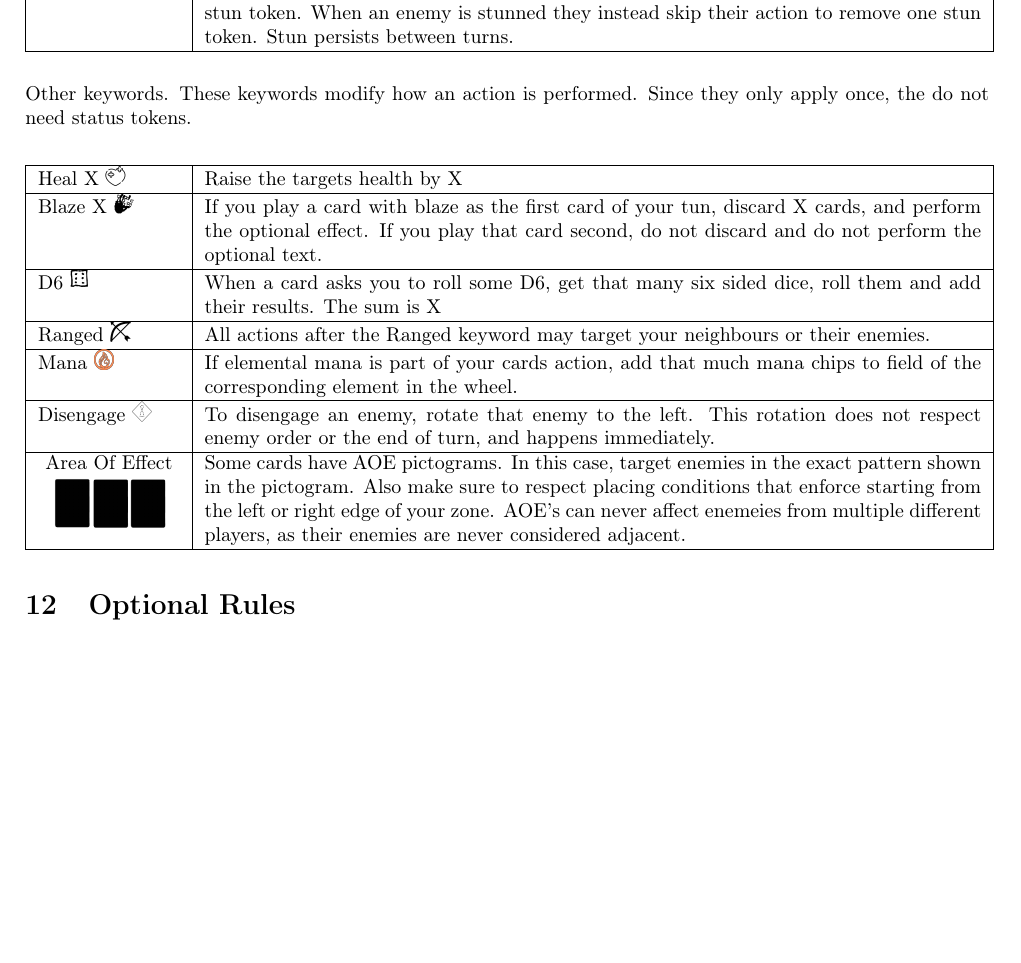
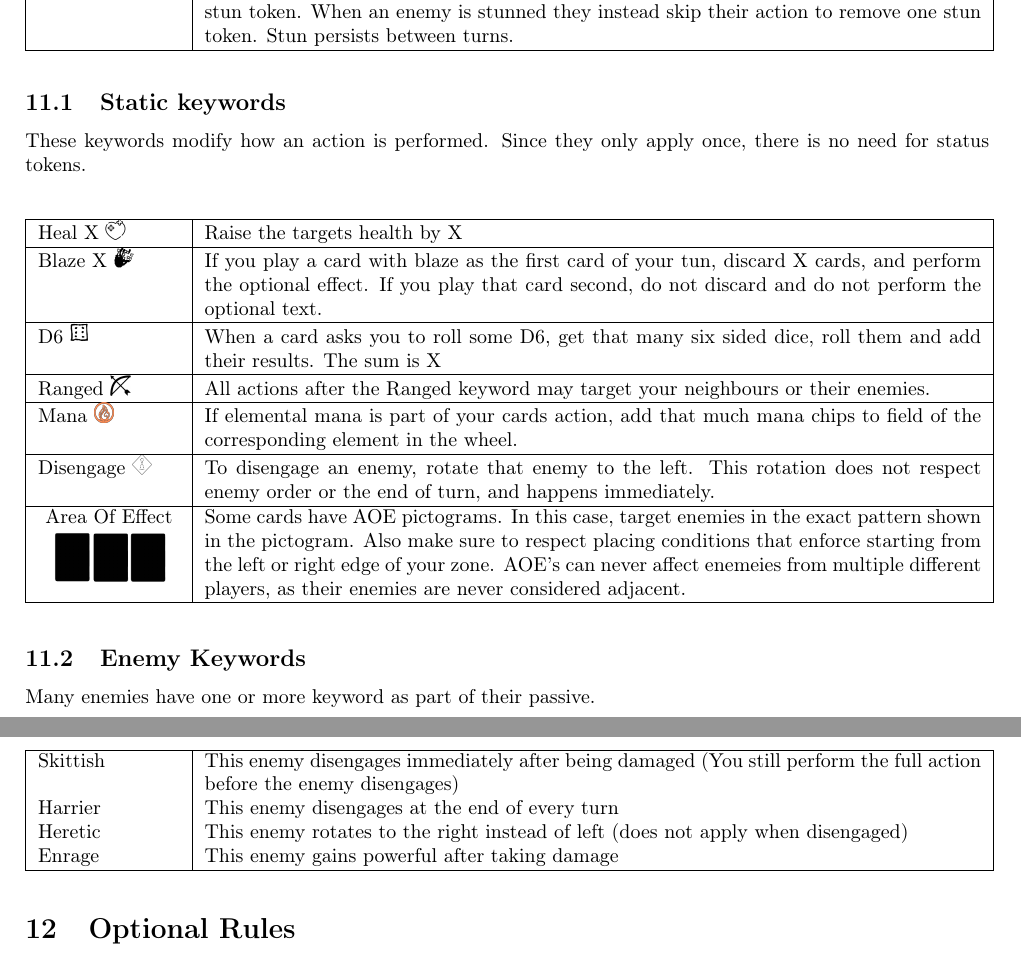
Before and after one commit to Mich2024/WheelOfElements, a LaTeX document (Books/Rulebook.tex): part of page 5 of 6 before the commit and two parts of pages 5 and 6 of 6 after it, the two joined at a grey line, cut so that both start at the same text, the shorter picture padded with empty space. Compiled offline with pdfLaTeX.

Commit message:
enemy card description

```diff
--- a/Books/Rulebook.tex
+++ b/Books/Rulebook.tex
@@ -270,9 +277,9 @@ For example, if powerful is applied three times on you, place three powerful tok
 
 \end{longtable}
 
+\subsection{Static keywords}
+These keywords modify how an action is performed. Since they only apply once, there is no need for status tokens.\\
 
-Other keywords.
-These keywords modify how an action is performed. Since they only apply once, the do not need status tokens.\\
 \begin{longtable}{|p{2.5cm}|p{13.7cm}|}
 
 	\hline
@@ -292,6 +299,20 @@ These keywords modify how an action is performed. Since they only apply once, th
 	\hline
 \end{longtable}
 
+\subsection{Enemy Keywords}
+Many enemies have one or more keyword as part of their passive.
+
+\begin{longtable}{|p{2.5cm}|p{13.7cm}|}
+
+	\hline
+	Skittish & This enemy disengages immediately after being damaged (You still perform the full action before the enemy disengages) \\
+	Harrier & This enemy disengages at the end of every turn\\
+	Heretic & This enemy rotates to the right instead of left (does not apply when disengaged)\\
+	Enrage & This enemy gains powerful after taking damage\\
+	\hline
+
+\end{longtable}
+
 \section{Optional Rules}
 %When you become more experienced, you can start with one class at rank two, instead of two classes at rank 1
 
```
Also changed, not shown: Books/Rulebook.tex (11 more changed lines).
